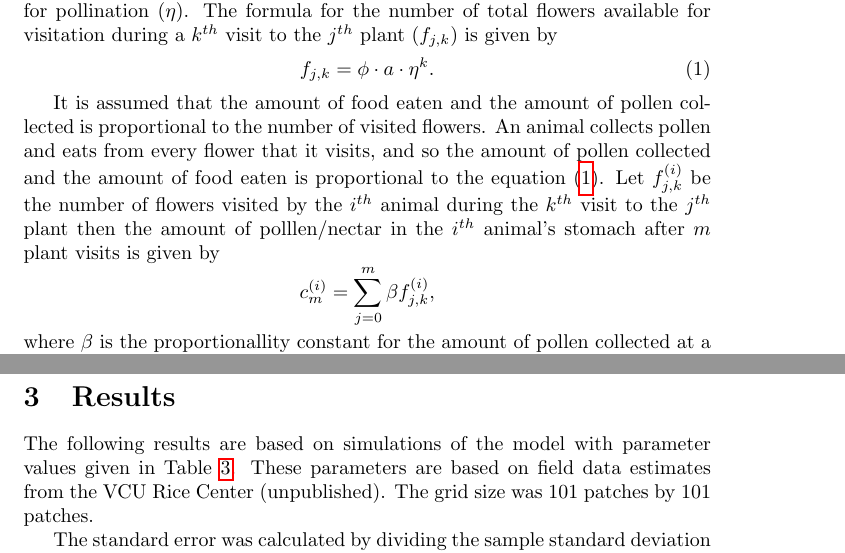
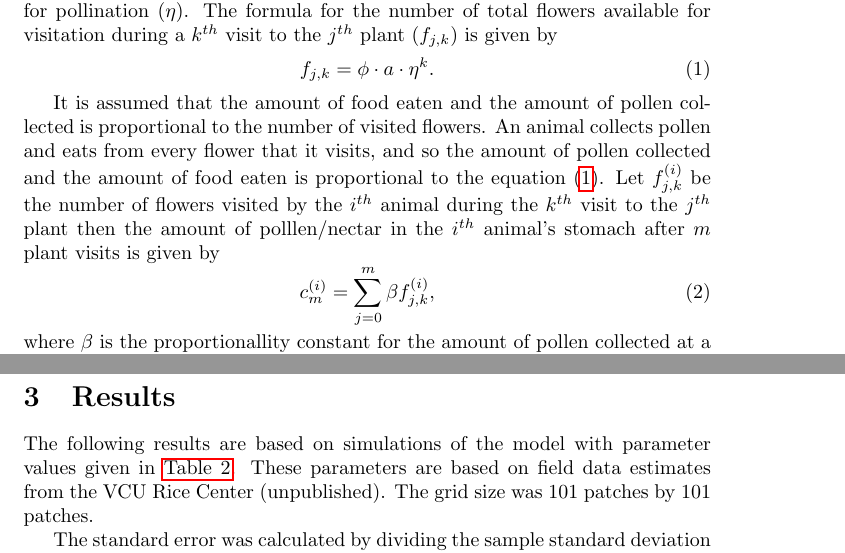
Before and after one commit to erichlf/Pollen, a LaTeX paper (PollenPaper.tex, which reads Methods.tex, Results.tex): two parts of pages 4 and 6 of 12, joined at a grey line, cut so that both start at the same text. Compiled offline with pdfLaTeX.

Commit message:
Fixed some issues with table, figure, and equation references.

```diff
--- a/Methods.tex
+++ b/Methods.tex
@@ -49,12 +49,13 @@ pollen and deposit pollen.
   It is assumed that the amount of food eaten and the amount of pollen collected is proportional to
   the number of visited flowers. An animal collects pollen and eats from every flower that it
   visits, and so the amount of pollen collected and the amount of food eaten is proportional to the
-  equation (\ref{flowers}). Let $f^{\left(i\right)}_{j,k}$ be the number of flowers visited by the
+  equation \eqref{flowers}. Let $f^{\left(i\right)}_{j,k}$ be the number of flowers visited by the
   $i^{th}$ animal during the $k^{th}$ visit to the $j^{th}$ plant then the amount of polllen/nectar
   in the $i^{th}$ animal's stomach after $m$ plant visits is given by
-  \[
+  \begin{equation}
     c^{\left(i\right)}_m = \sum_{j=0}^{m} \beta f^{\left(i\right)}_{j,k},
-  \]
+    \label{limit}
+  \end{equation}
   where $\beta$ is the proportionallity constant for the amount of pollen collected at a plant.
   Each animal has a maximum amount of food they will ingest, $c_{max}$, at which time they will stop
   search for food and return to their lair. %The total amount of food that an animal can eat is
--- a/Results.tex
+++ b/Results.tex
@@ -1,5 +1,5 @@
-The following results are based on simulations of the model with parameter values given in Table
-\ref{parameter}.  These parameters are based on field data estimates from the VCU Rice Center
+The following results are based on simulations of the model with parameter values given in
+\autoref{tab:parameter}.  These parameters are based on field data estimates from the VCU Rice Center
 (unpublished).  The grid size was 101 patches by 101 patches.
 \begin{table}
   \begin{tabular}{|l|l|l|l|}
```
Also changed, not shown: PollenPaper.pdf, Methods.tex (9 more changed lines), Results.tex (1 more changed lines).
